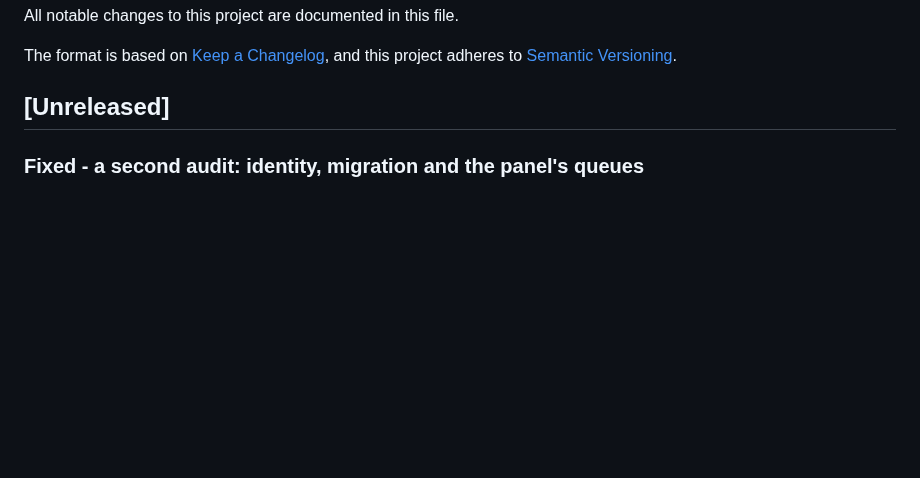
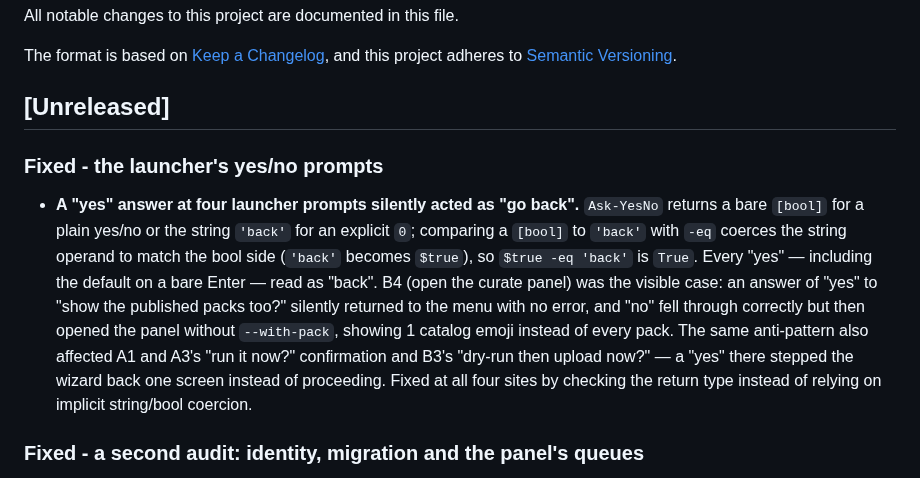
Before and after one commit to KiaroSama/Emoji-Mapper, a Markdown page: CHANGELOG.md, the part around the change. Rendered like a GitHub page; blank space fills up the shorter version.

Commit message:
docs: record the launcher yes/no prompt fix
Co-Authored-By: Claude Sonnet 5 <noreply@anthropic.com>

```diff
--- a/CHANGELOG.md
+++ b/CHANGELOG.md
@@ -6,6 +6,22 @@ The format is based on [Keep a Changelog](https://keepachangelog.com/en/1.1.0/),
 and this project adheres to [Semantic Versioning](https://semver.org/spec/v2.0.0.html).
 
 ## [Unreleased]
+
+### Fixed - the launcher's yes/no prompts
+
+- **A "yes" answer at four launcher prompts silently acted as "go back".**
+  `Ask-YesNo` returns a bare `[bool]` for a plain yes/no or the string `'back'`
+  for an explicit `0`; comparing a `[bool]` to `'back'` with `-eq` coerces the
+  string operand to match the bool side (`'back'` becomes `$true`), so
+  `$true -eq 'back'` is `True`. Every "yes" — including the default on a bare
+  Enter — read as "back". B4 (open the curate panel) was the visible case: an
+  answer of "yes" to "show the published packs too?" silently returned to the
+  menu with no error, and "no" fell through correctly but then opened the
+  panel without `--with-pack`, showing 1 catalog emoji instead of every pack.
+  The same anti-pattern also affected A1 and A3's "run it now?" confirmation
+  and B3's "dry-run then upload now?" — a "yes" there stepped the wizard back
+  one screen instead of proceeding. Fixed at all four sites by checking the
+  return type instead of relying on implicit string/bool coercion.
 
 ### Fixed - a second audit: identity, migration and the panel's queues
 
```
